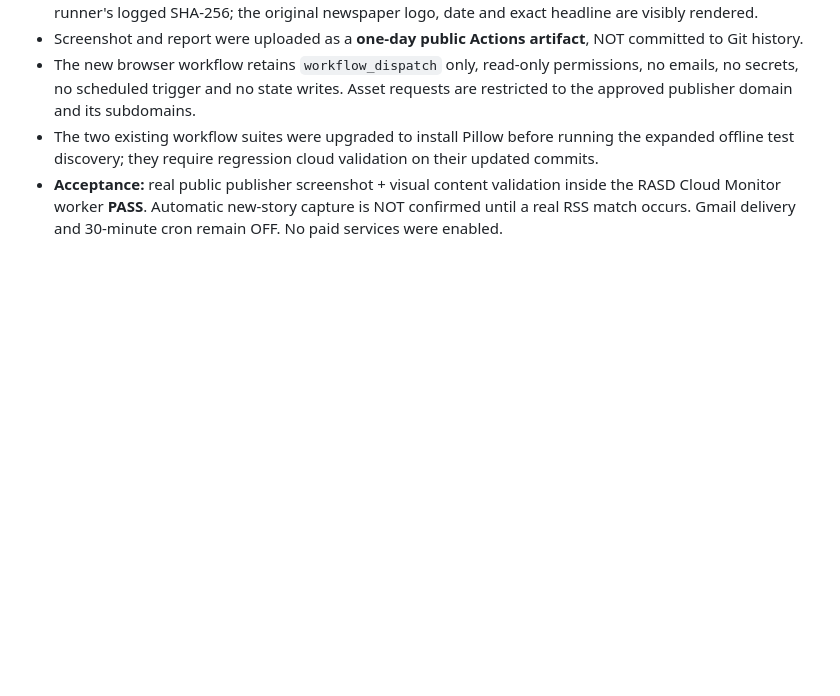
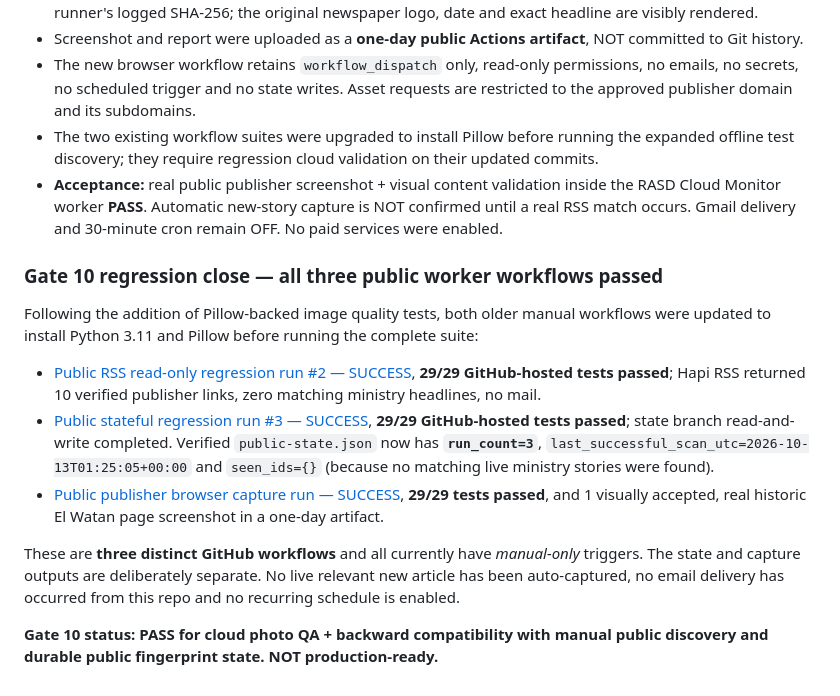
Before and after one commit to Hatem1984/RASD-Cloud-Monitor, a Markdown page: ACCEPTANCE_LOG.md, the part around the change. Rendered like a GitHub page; blank space fills up the shorter version.

Commit message:
qa: close Gate10 with three cloud-passing workflows and public-state counter three

```diff
--- a/ACCEPTANCE_LOG.md
+++ b/ACCEPTANCE_LOG.md
@@ -52,3 +52,16 @@ The current test is a **working cloud dry-run**, not an autonomous production ne
 - The new browser workflow retains `workflow_dispatch` only, read-only permissions, no emails, no secrets, no scheduled trigger and no state writes. Asset requests are restricted to the approved publisher domain and its subdomains.
 - The two existing workflow suites were upgraded to install Pillow before running the expanded offline test discovery; they require regression cloud validation on their updated commits.
 - **Acceptance:** real public publisher screenshot + visual content validation inside the RASD Cloud Monitor worker **PASS**. Automatic new-story capture is NOT confirmed until a real RSS match occurs. Gmail delivery and 30-minute cron remain OFF. No paid services were enabled.
+
+
+### Gate 10 regression close — all three public worker workflows passed
+
+Following the addition of Pillow-backed image quality tests, both older manual workflows were updated to install Python 3.11 and Pillow before running the complete suite:
+
+- [Public RSS read-only regression run #2 — SUCCESS](https://github.com/Hatem1984/RASD-Cloud-Monitor/actions/runs/38331957801), **29/29 GitHub-hosted tests passed**; Hapi RSS returned 10 verified publisher links, zero matching ministry headlines, no mail.
+- [Public stateful regression run #3 — SUCCESS](https://github.com/Hatem1984/RASD-Cloud-Monitor/actions/runs/38332020683), **29/29 GitHub-hosted tests passed**; state branch read-and-write completed. Verified `public-state.json` now has **`run_count=3`**, `last_successful_scan_utc=2026-10-13T01:25:05+00:00` and `seen_ids={}` (because no matching live ministry stories were found).
+- [Public publisher browser capture run — SUCCESS](https://github.com/Hatem1984/RASD-Cloud-Monitor/actions/runs/38331637986), **29/29 tests passed**, and 1 visually accepted, real historic El Watan page screenshot in a one-day artifact.
+
+These are **three distinct GitHub workflows** and all currently have *manual-only* triggers. The state and capture outputs are deliberately separate. No live relevant new article has been auto-captured, no email delivery has occurred from this repo and no recurring schedule is enabled.
+
+**Gate 10 status: PASS for cloud photo QA + backward compatibility with manual public discovery and durable public fingerprint state. NOT production-ready.**
```
